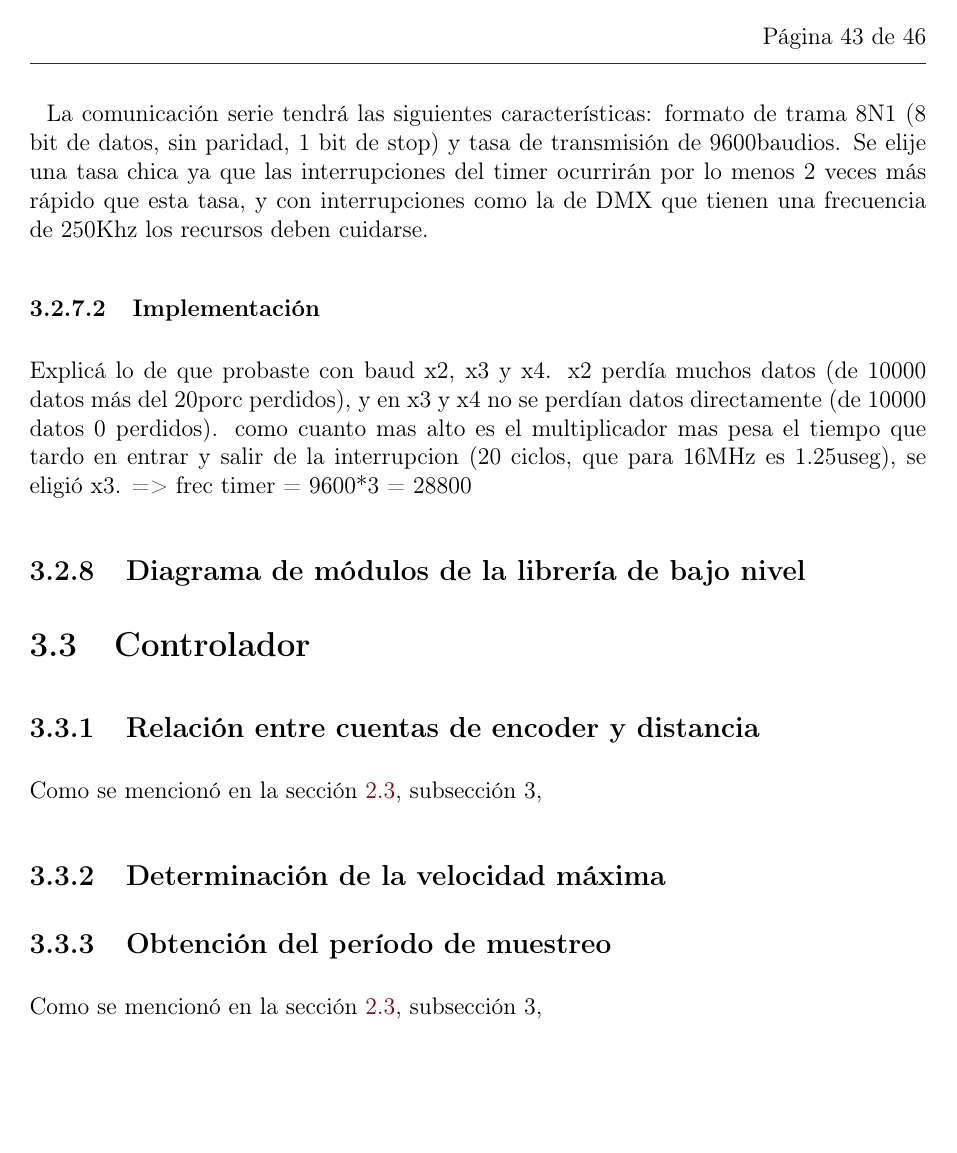
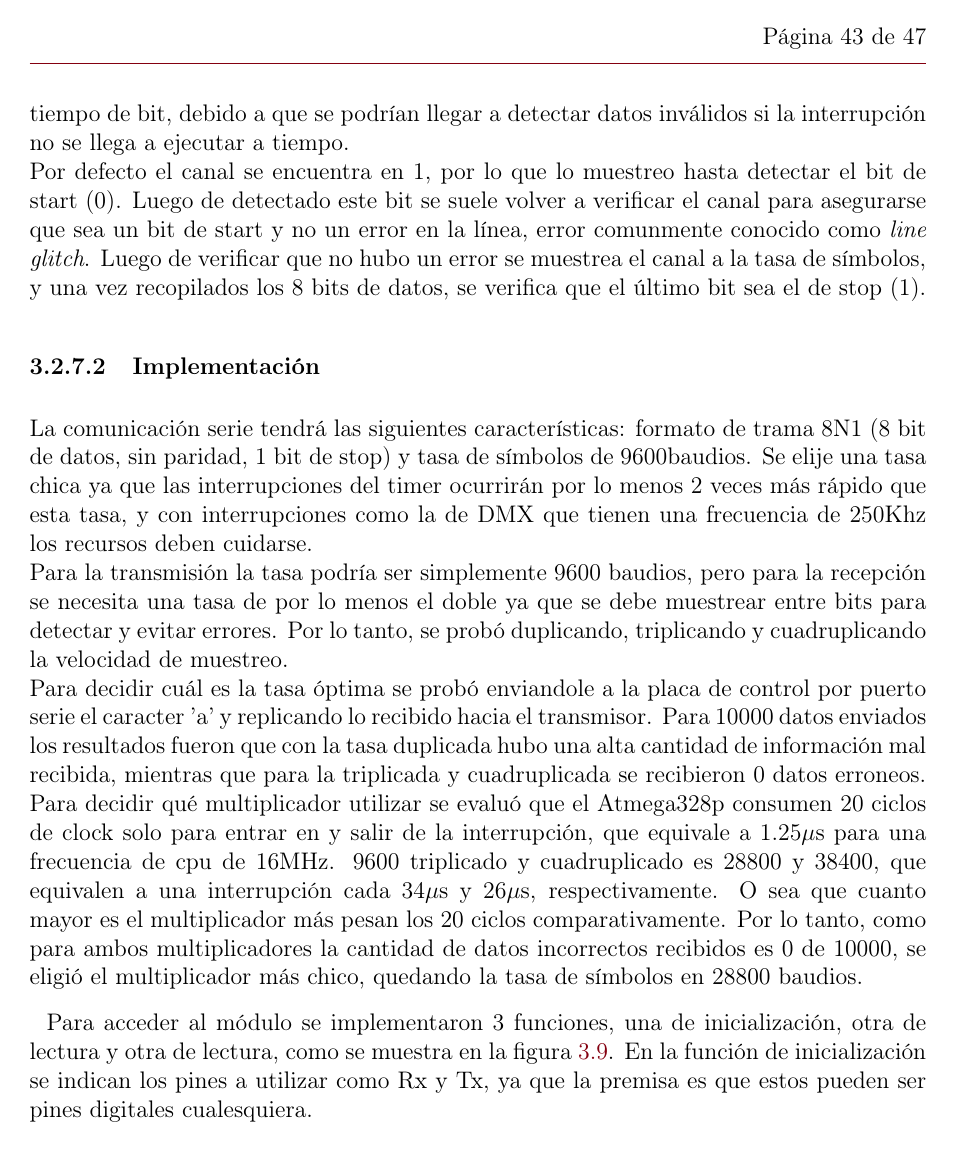
Before and after one commit to OlivieriIan/tesisIACI, a LaTeX document (Informe/0-main.tex, which reads Informe/6-Desarrollo.tex): page 44 of 47 before the commit and page 44 of 48 after it. Compiled offline with pdfLaTeX.

Commit message:
Alcanzada v0.1 de librerias de bajo nivel. Queda a determinar si se hace o no un diagrama de módulos para esto en perticular o uno general final

```diff
--- a/Informe/6-Desarrollo.tex
+++ b/Informe/6-Desarrollo.tex
@@ -378,7 +376,12 @@ Para la entrada de datos lo que se hace es muestrear el canal cada cierto tiempo
-La comunicación serie tendrá las siguientes características: formato de trama 8N1 (8 bit de datos, sin paridad, 1 bit de stop) y tasa de transmisión de 9600baudios. Se elije una tasa chica ya que las interrupciones del timer ocurrirán por lo menos 2 veces más rápido que esta tasa, y con interrupciones como la de DMX que tienen una frecuencia de 250Khz los recursos deben cuidarse.
+En cuanto a la entrada de datos lo que se hace es muestrear el pin de Rx cada cierto tiempo e ir reconstruyendo el dato. Este muestreo es conveniente realizarlo a la mitad del tiempo de bit, debido a que se podrían llegar a detectar datos inválidos si la interrupción no se llega a ejecutar a tiempo.\\
+Por defecto el canal se encuentra en 1, por lo que lo muestreo hasta detectar el bit de start (0). Luego de detectado este bit se suele volver a verificar el canal para asegurarse que sea un bit de start y no un error en la línea, error comunmente conocido como \textit{line glitch}. Luego de verificar que no hubo un error se muestrea el canal a la tasa de símbolos, y una vez recopilados los 8 bits de datos, se verifica que el último bit sea el de stop (1).
 
 \subsubsection{Implementación}
 
-Explicá lo de que probaste con baud x2, x3 y x4. x2 perdía muchos datos (de 10000 datos más del 20porc perdidos), y en x3 y x4 no se perdían datos directamente (de 10000 datos 0 perdidos). como cuanto mas alto es el multiplicador mas pesa el tiempo que tardo en entrar y salir de la interrupcion (20 ciclos, que para 16MHz es 1.25useg), se eligió x3. => frec timer = 9600*3 = 28800
+La comunicación serie tendrá las siguientes características: formato de trama 8N1 (8 bit de datos, sin paridad, 1 bit de stop) y tasa de símbolos de 9600baudios. Se elije una tasa chica ya que las interrupciones del timer ocurrirán por lo menos 2 veces más rápido que esta tasa, y con interrupciones como la de DMX que tienen una frecuencia de 250Khz los recursos deben cuidarse.\\
+Para la transmisión la tasa podría ser simplemente 9600 baudios, pero para la recepción se necesita una tasa de por lo menos el doble ya que se debe muestrear entre bits para detectar y evitar errores. Por lo tanto, se probó duplicando, triplicando y cuadruplicando la velocidad de muestreo. \\
+Para decidir cuál es la tasa óptima se probó enviandole a la placa de control por puerto serie el caracter 'a' y replicando lo recibido hacia el transmisor. Para 10000 datos enviados los resultados fueron que con la tasa duplicada hubo una alta cantidad de información mal recibida, mientras que para la triplicada y cuadruplicada se recibieron 0 datos erroneos. \\
+Para decidir qué multiplicador utilizar se evaluó que el Atmega328p consumen 20 ciclos de clock solo para entrar en y salir de la interrupción, que equivale a 1.25\(\mu\)s para una frecuencia de cpu de 16MHz. 9600 triplicado y cuadruplicado es 28800 y 38400, que equivalen a una interrupción cada 34\(\mu\)s y 26\(\mu\)s, respectivamente. O sea que cuanto mayor es el multiplicador más pesan los 20 ciclos comparativamente. Por lo tanto, como para ambos multiplicadores la cantidad de datos incorrectos recibidos es 0 de 10000, se eligió el multiplicador más chico, quedando la tasa de símbolos en 28800 baudios.
 
+Para acceder al módulo se implementaron 3 funciones, una de inicialización, otra de lectura y otra de lectura, como se muestra en la figura \ref{fig:3.9}. En la función de inicialización se indican los pines a utilizar como Rx y Tx, ya que la premisa es que estos pueden ser pines digitales cualesquiera.
 
```
Also changed, not shown: Informe/resources/3_9-moduloSUART.png (added), Informe/6-Desarrollo.tex (16 more changed lines), 8 other files.
